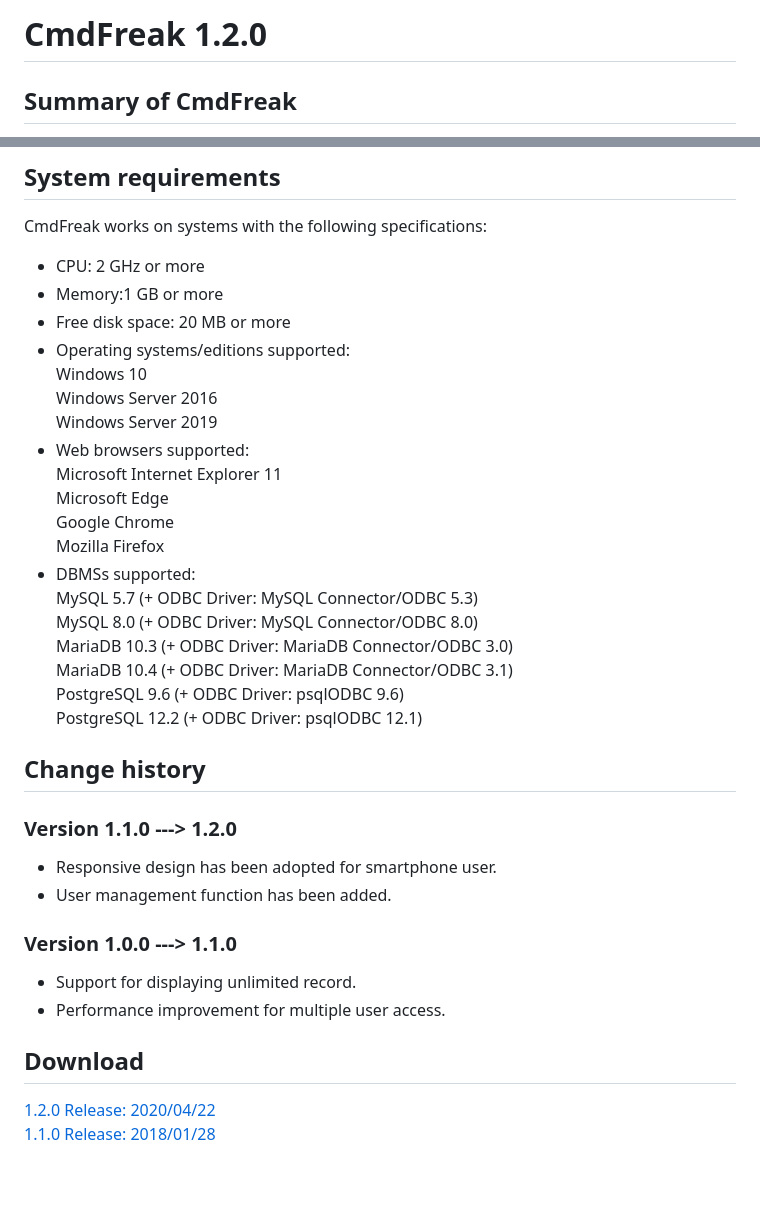
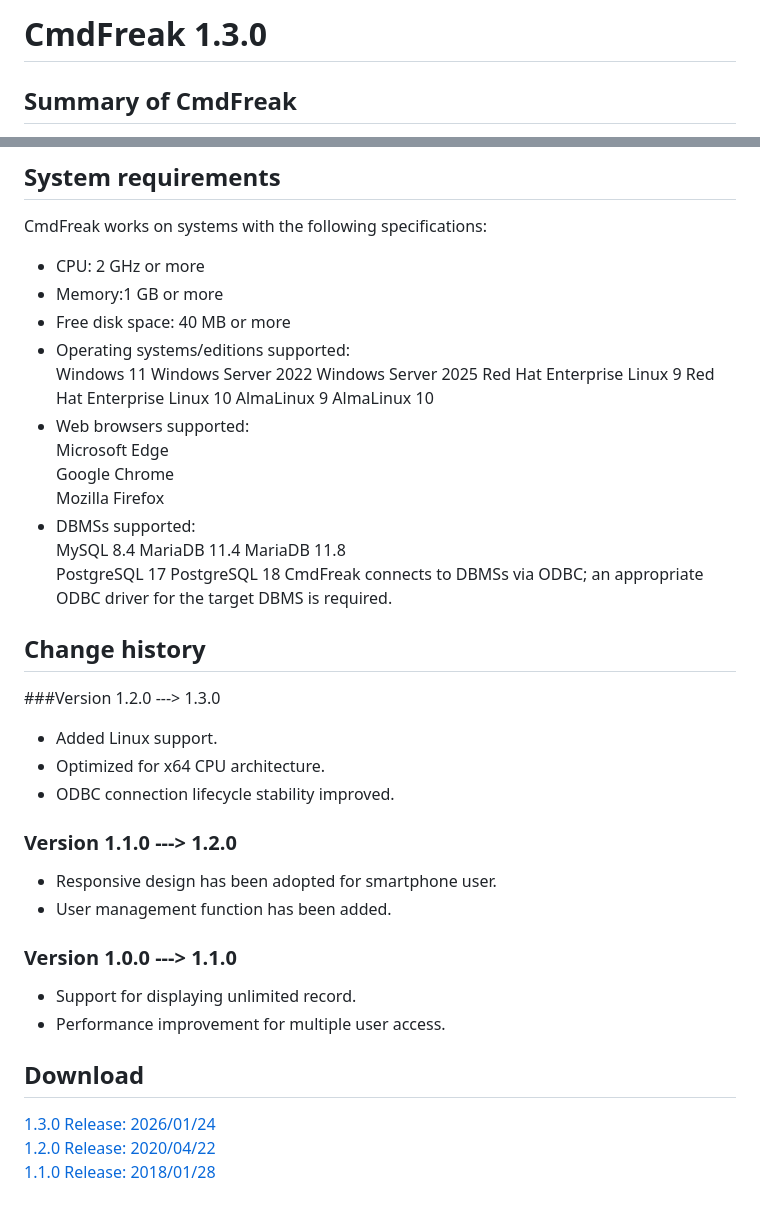
Before and after one commit to s-takeuchi/YaizuDbTool, a Markdown page: README.md, 2 parts joined by grey strips. Drawn GitHub-style; blank space fills up the shorter version.

Commit message:
#65 : Updated README.md

```diff
--- a/README.md
+++ b/README.md
@@ -1,4 +1,4 @@
-# CmdFreak 1.2.0
+# CmdFreak 1.3.0
 
 ## Summary of CmdFreak
 Several information systems and application software suites use a RDBMS (Relational Database Management System) as a persistence mechanism for their own data. The range of RDBMS usage shows a tendency of expansion. Most RDBMSs are used as a background service for information systems and application software. However, such systems can also be accessed directly for data mining, quicker commercial operation and maintenance. An appropriate RDBMS can be chosen to match the characteristics of the target information system and application software. As a result, multiple RDBMSs are often used simultaneously in the same business operation and maintenance environment. However, multiple RDBMS usage is characterized by the following problems:
@@ -26,25 +26,34 @@ CmdFreak works on systems with the following specifications:
 
 - CPU: 2 GHz or more
 - Memory:1 GB or more
-- Free disk space: 20 MB or more
+- Free disk space: 40 MB or more
 - Operating systems/editions supported:
-  Windows 10
-  Windows Server 2016
-  Windows Server 2019
+  Windows 11
+  Windows Server 2022
+  Windows Server 2025
+  Red Hat Enterprise Linux 9
+  Red Hat Enterprise Linux 10
+  AlmaLinux 9
+  AlmaLinux 10
 - Web browsers supported:
-  Microsoft Internet Explorer 11
   Microsoft Edge
   Google Chrome
   Mozilla Firefox
 - DBMSs supported:
-  MySQL 5.7 (+ ODBC Driver: MySQL Connector/ODBC 5.3)
-  MySQL 8.0 (+ ODBC Driver: MySQL Connector/ODBC 8.0)
-  MariaDB 10.3 (+ ODBC Driver: MariaDB Connector/ODBC 3.0)
-  MariaDB 10.4 (+ ODBC Driver: MariaDB Connector/ODBC 3.1)
-  PostgreSQL 9.6 (+ ODBC Driver: psqlODBC 9.6)
-  PostgreSQL 12.2 (+ ODBC Driver: psqlODBC 12.1)
+  MySQL 8.4
+  MariaDB 11.4
+  MariaDB 11.8
+  PostgreSQL 17
+  PostgreSQL 18
+  CmdFreak connects to DBMSs via ODBC; an appropriate ODBC driver for the target DBMS is required.
 
 ## Change history
+###Version 1.2.0 ---> 1.3.0
+
+- Added Linux support.
+- Optimized for x64 CPU architecture.
+- ODBC connection lifecycle stability improved.
+
 ### Version 1.1.0 ---> 1.2.0
 
 - Responsive design has been adopted for smartphone user.
@@ -56,5 +65,6 @@ CmdFreak works on systems with the following specifications:
 - Performance improvement for multiple user access.
 
 ## Download
+[1.3.0 Release: 2026/01/24](https://github.com/s-takeuchi/YaizuDbTool/releases/tag/1.3.0)
 [1.2.0 Release: 2020/04/22](https://github.com/s-takeuchi/YaizuDbTool/releases/tag/1.2.0)
 [1.1.0 Release: 2018/01/28](https://github.com/s-takeuchi/YaizuDbTool/releases/tag/1.1.0)
```
